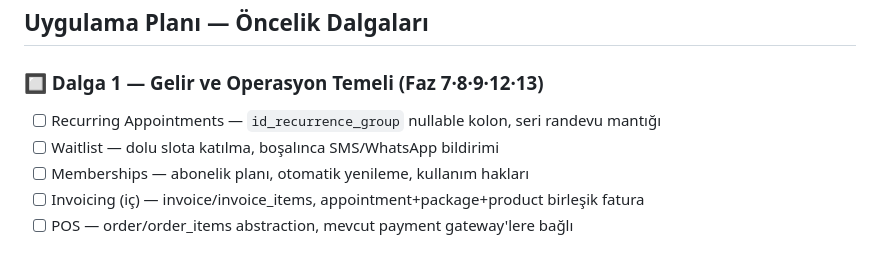
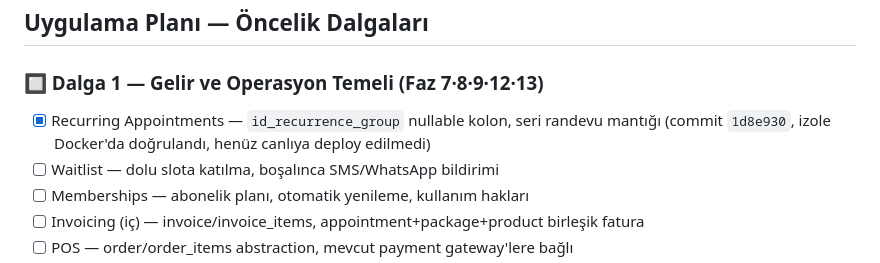
Before and after one commit to miracmk/booki-saas, a Markdown page: docs/ROADMAP.md, the part around the change. Rendered like a GitHub page.

Commit message:
Roadmap: Recurring Appointments işaretlendi (Dalga 1)

```diff
--- a/docs/ROADMAP.md
+++ b/docs/ROADMAP.md
@@ -40,7 +40,7 @@ Bu karar Faz 1 ve Dalga 5'teki "Organization katmanı" maddesini kapsam dışı
 ## Uygulama Planı — Öncelik Dalgaları
 
 ### 🔲 Dalga 1 — Gelir ve Operasyon Temeli (Faz 7·8·9·12·13)
-- [ ] Recurring Appointments — `id_recurrence_group` nullable kolon, seri randevu mantığı
+- [x] Recurring Appointments — `id_recurrence_group` nullable kolon, seri randevu mantığı (commit `1d8e930`, izole Docker'da doğrulandı, henüz canlıya deploy edilmedi)
 - [ ] Waitlist — dolu slota katılma, boşalınca SMS/WhatsApp bildirimi
 - [ ] Memberships — abonelik planı, otomatik yenileme, kullanım hakları
 - [ ] Invoicing (iç) — invoice/invoice_items, appointment+package+product birleşik fatura
```
